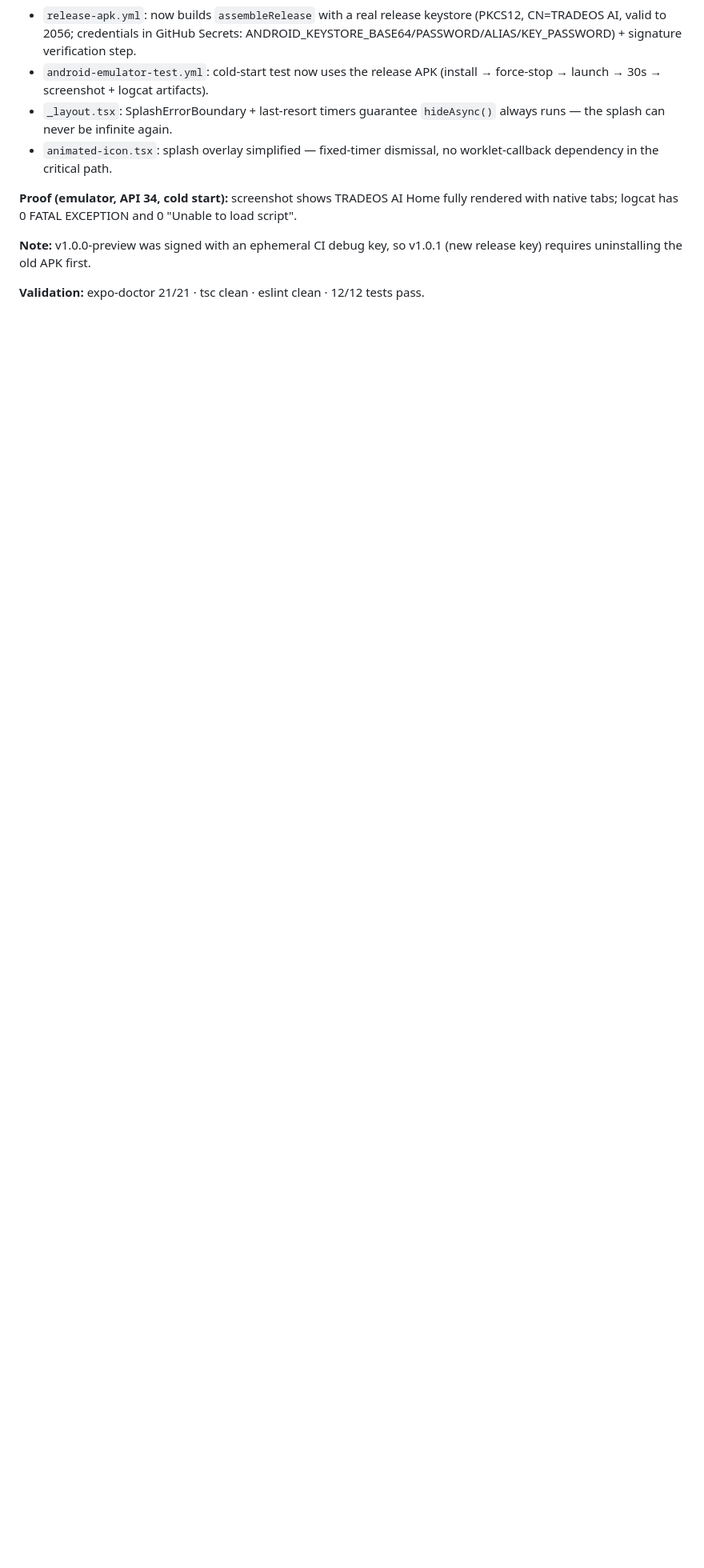
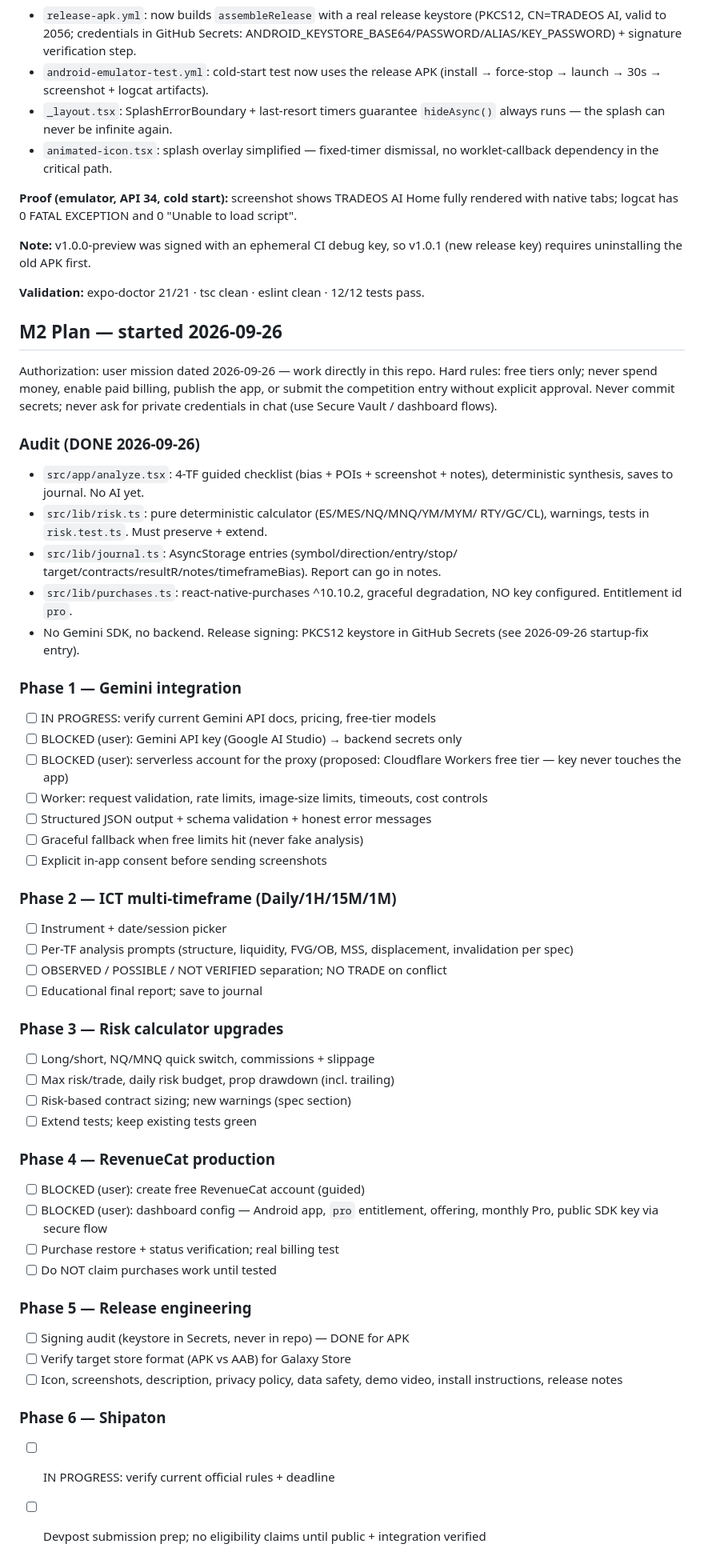
Before and after one commit to kleinercalle/tradeos-ai, a Markdown page: PROGRESS.md, the part around the change. Shown at 80% size. Rendered like a GitHub page; blank space fills up the shorter version.

Commit message:
M2: audit + phased checklist (Gemini, ICT, risk, RevenueCat, release, Shipaton)

```diff
--- a/PROGRESS.md
+++ b/PROGRESS.md
@@ -210,3 +210,65 @@ fully rendered with native tabs; logcat has 0 FATAL EXCEPTION and 0
 v1.0.1 (new release key) requires uninstalling the old APK first.
 
 **Validation:** expo-doctor 21/21 · tsc clean · eslint clean · 12/12 tests pass.
+
+## M2 Plan — started 2026-09-26
+
+Authorization: user mission dated 2026-09-26 — work directly in this repo.
+Hard rules: free tiers only; never spend money, enable paid billing, publish
+the app, or submit the competition entry without explicit approval. Never
+commit secrets; never ask for private credentials in chat (use Secure Vault
+/ dashboard flows).
+
+### Audit (DONE 2026-09-26)
+- `src/app/analyze.tsx`: 4-TF guided checklist (bias + POIs + screenshot +
+  notes), deterministic synthesis, saves to journal. No AI yet.
+- `src/lib/risk.ts`: pure deterministic calculator (ES/MES/NQ/MNQ/YM/MYM/
+  RTY/GC/CL), warnings, tests in `risk.test.ts`. Must preserve + extend.
+- `src/lib/journal.ts`: AsyncStorage entries (symbol/direction/entry/stop/
+  target/contracts/resultR/notes/timeframeBias). Report can go in notes.
+- `src/lib/purchases.ts`: react-native-purchases ^10.10.2, graceful
+  degradation, NO key configured. Entitlement id `pro`.
+- No Gemini SDK, no backend. Release signing: PKCS12 keystore in GitHub
+  Secrets (see 2026-09-26 startup-fix entry).
+
+### Phase 1 — Gemini integration
+- [ ] IN PROGRESS: verify current Gemini API docs, pricing, free-tier models
+- [ ] BLOCKED (user): Gemini API key (Google AI Studio) → backend secrets only
+- [ ] BLOCKED (user): serverless account for the proxy (proposed: Cloudflare
+      Workers free tier — key never touches the app)
+- [ ] Worker: request validation, rate limits, image-size limits, timeouts,
+      cost controls
+- [ ] Structured JSON output + schema validation + honest error messages
+- [ ] Graceful fallback when free limits hit (never fake analysis)
+- [ ] Explicit in-app consent before sending screenshots
+
+### Phase 2 — ICT multi-timeframe (Daily/1H/15M/1M)
+- [ ] Instrument + date/session picker
+- [ ] Per-TF analysis prompts (structure, liquidity, FVG/OB, MSS,
+      displacement, invalidation per spec)
+- [ ] OBSERVED / POSSIBLE / NOT VERIFIED separation; NO TRADE on conflict
+- [ ] Educational final report; save to journal
+
+### Phase 3 — Risk calculator upgrades
+- [ ] Long/short, NQ/MNQ quick switch, commissions + slippage
+- [ ] Max risk/trade, daily risk budget, prop drawdown (incl. trailing)
+- [ ] Risk-based contract sizing; new warnings (spec section)
+- [ ] Extend tests; keep existing tests green
+
+### Phase 4 — RevenueCat production
+- [ ] BLOCKED (user): create free RevenueCat account (guided)
+- [ ] BLOCKED (user): dashboard config — Android app, `pro` entitlement,
+      offering, monthly Pro, public SDK key via secure flow
+- [ ] Purchase restore + status verification; real billing test
+- [ ] Do NOT claim purchases work until tested
+
+### Phase 5 — Release engineering
+- [ ] Signing audit (keystore in Secrets, never in repo) — DONE for APK
+- [ ] Verify target store format (APK vs AAB) for Galaxy Store
+- [ ] Icon, screenshots, description, privacy policy, data safety, demo
+      video, install instructions, release notes
+
+### Phase 6 — Shipaton
+- [ ] IN PROGRESS: verify current official rules + deadline
+- [ ] Devpost submission prep; no eligibility claims until public +
+      integration verified
```
